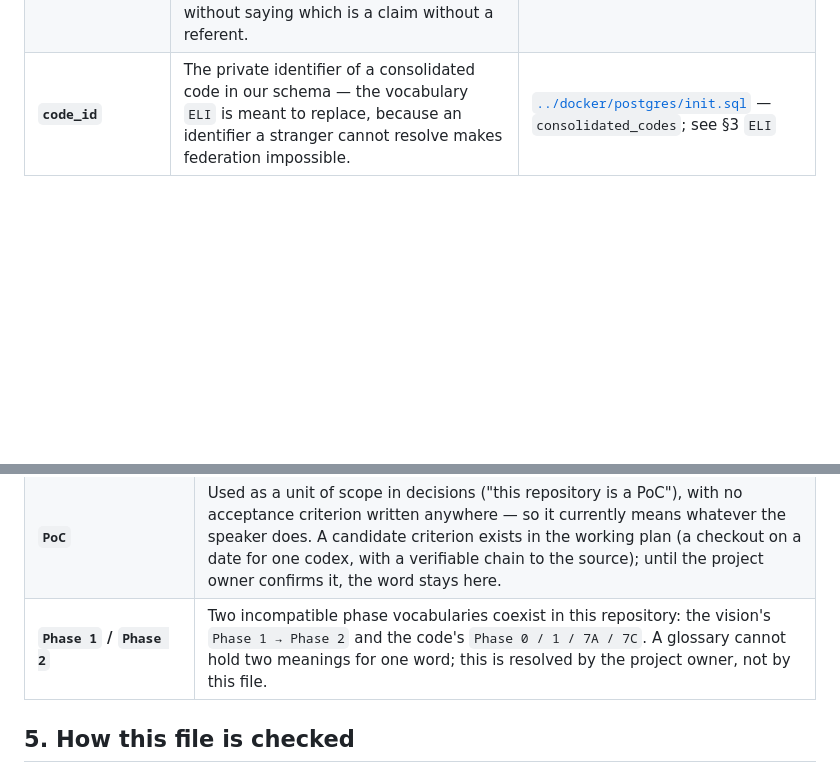
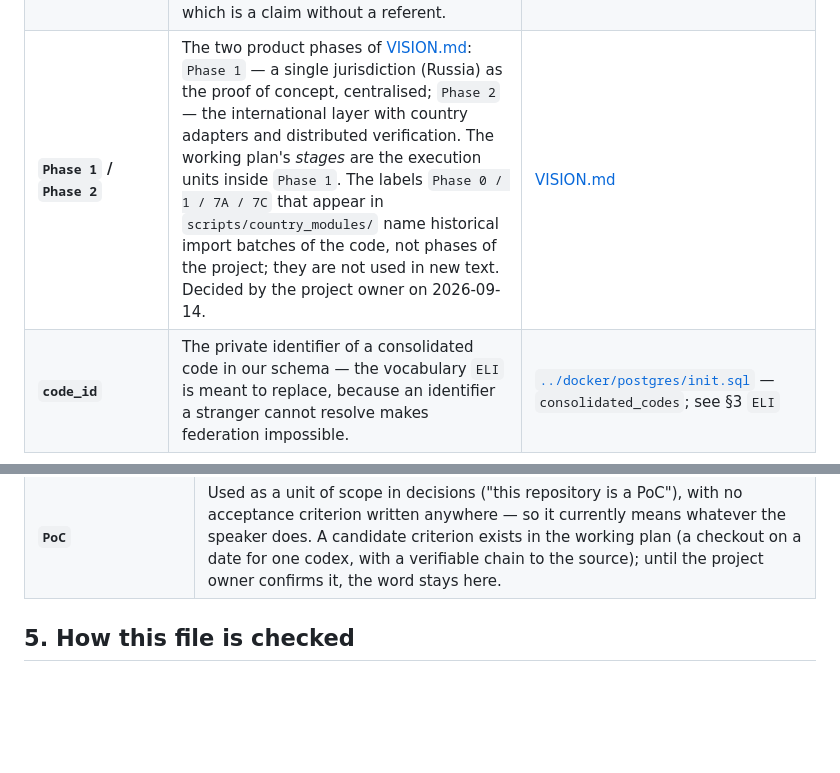
Before and after one commit to mikhashev/law7, a Markdown page: docs/GLOSSARY.md, 2 parts joined by grey strips. GitHub-like rendering; blank space fills up the shorter version.

Commit message:
docs(glossary): phase vocabulary decided - Phase 1/2 are the vision's product phases
The row leaves section 4 (no owner) for section 2 (this repository):
Phase 1 is a single jurisdiction as the proof of concept, Phase 2 the
international layer; the working plan's stages are execution units inside
Phase 1; the Phase 0/1/7A/7C labels in scripts/country_modules/ name
historical import batches, not project phases, and are not used in new
text. Checker exit 0.

Co-Authored-By: Mike Shevchenko <legoogmiha@gmail.com>

```diff
--- a/docs/GLOSSARY.md
+++ b/docs/GLOSSARY.md
@@ -80,6 +80,7 @@ Every row links to the document that owns it. If that document does not exist ye
 | **article version** | One dated state of one article, produced by consolidation. The answer to "what was in force on date D" is a row from here, or an explicit refusal. | [`../docker/postgres/init.sql`](../docker/postgres/init.sql) — `code_article_versions` |
 | **anchor horizon** | The date before which a jurisdiction offers no official machine-readable artefact of an act, so nothing earlier can be anchored to the source — only assumed. A property of each country adapter, not of the project. | [SCOPE.md](SCOPE.md) |
 | **available / signed** (states of an official artefact) | Two independent properties of an official artefact: *available* — its bytes can be fetched from the source and a hash shown (integrity); *signed* — a signature over those bytes can be fetched and checked (authorship). An artefact can be available and unsigned; "anchored" without saying which is a claim without a referent. | [SCOPE.md](SCOPE.md) |
+| **`Phase 1` / `Phase 2`** | The two product phases of [VISION.md](VISION.md): `Phase 1` — a single jurisdiction (Russia) as the proof of concept, centralised; `Phase 2` — the international layer with country adapters and distributed verification. The working plan's *stages* are the execution units inside `Phase 1`. The labels `Phase 0 / 1 / 7A / 7C` that appear in `scripts/country_modules/` name historical import batches of the code, not phases of the project; they are not used in new text. Decided by the project owner on 2026-09-14. | [VISION.md](VISION.md) |
 | **`code_id`** | The private identifier of a consolidated code in our schema — the vocabulary `ELI` is meant to replace, because an identifier a stranger cannot resolve makes federation impossible. | [`../docker/postgres/init.sql`](../docker/postgres/init.sql) — `consolidated_codes`; see §3 `ELI` |
 
 ## 3. Words borrowed from an outside document
@@ -112,7 +113,6 @@ that owns it.
 | **verification coverage** | The share of units extracted against the number the source itself declares. Named in the reconnaissance of 2026-09-14 and needed by the manifest, but no document in this repository defines how it is computed — so its re-measurable form has to land in `SCOPE.md` before it becomes our word. |
 | **effect of a written clarification** | Whether a written explanation changes liability, and with what force. Practitioners rely on them; no citation to that effect is written down here. |
 | **`PoC`** | Used as a unit of scope in decisions ("this repository is a PoC"), with no acceptance criterion written anywhere — so it currently means whatever the speaker does. A candidate criterion exists in the working plan (a checkout on a date for one codex, with a verifiable chain to the source); until the project owner confirms it, the word stays here. |
-| **`Phase 1` / `Phase 2`** | Two incompatible phase vocabularies coexist in this repository: the vision's `Phase 1 → Phase 2` and the code's `Phase 0 / 1 / 7A / 7C`. A glossary cannot hold two meanings for one word; this is resolved by the project owner, not by this file. |
 
 ## 5. How this file is checked
 
```
